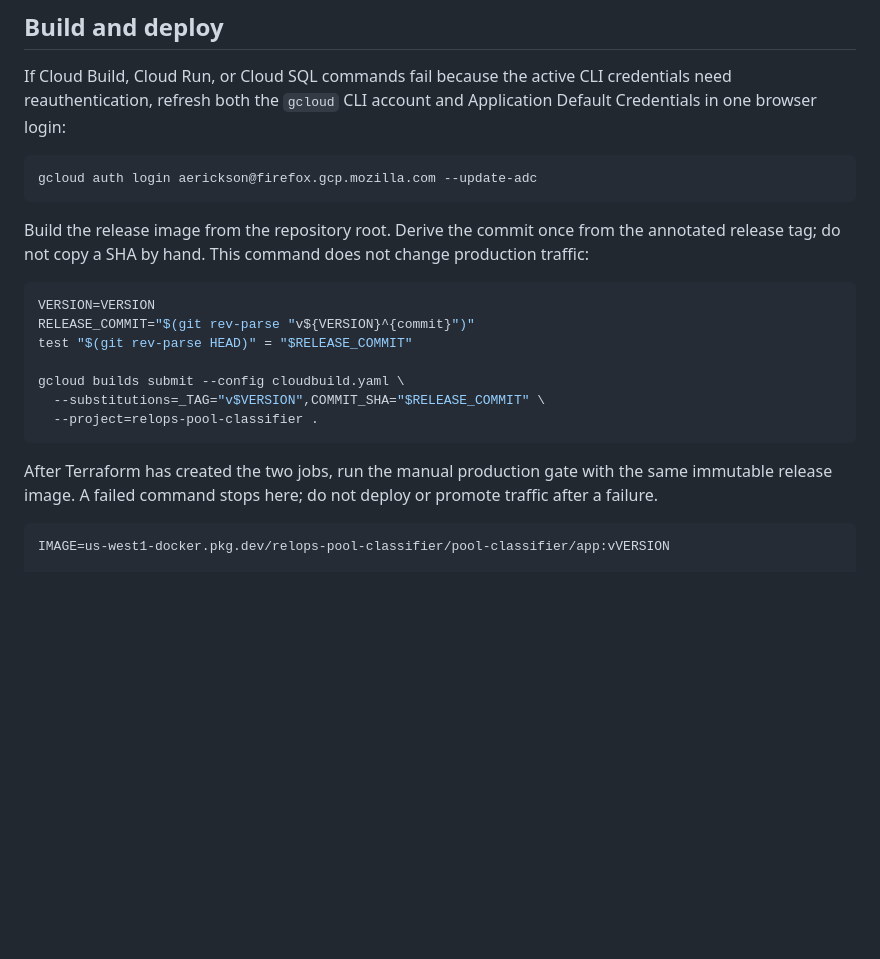
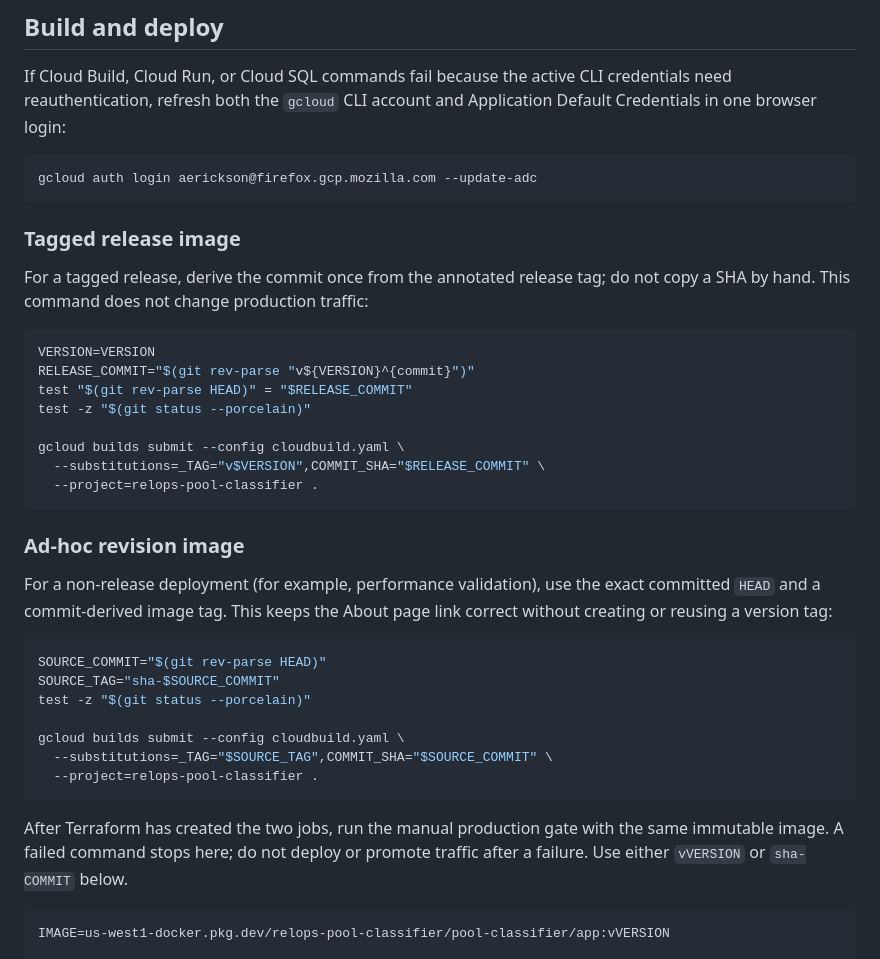
Before and after one commit to mozilla-platform-ops/pool-classifier, a Markdown page: README.md, the part around the change. Rendered like a GitHub page; blank space fills up the shorter version.

Commit message:
docs: support ad-hoc provenance builds

````diff
--- a/README.md
+++ b/README.md
@@ -137,23 +137,41 @@ Application Default Credentials in one browser login:
 gcloud auth login aerickson@firefox.gcp.mozilla.com --update-adc
 ```
 
-Build the release image from the repository root. Derive the commit once from
-the annotated release tag; do not copy a SHA by hand. This command does not
-change production traffic:
+### Tagged release image
+
+For a tagged release, derive the commit once from the annotated release tag;
+do not copy a SHA by hand. This command does not change production traffic:
 
 ```sh
 VERSION=VERSION
 RELEASE_COMMIT="$(git rev-parse "v${VERSION}^{commit}")"
 test "$(git rev-parse HEAD)" = "$RELEASE_COMMIT"
+test -z "$(git status --porcelain)"
 
 gcloud builds submit --config cloudbuild.yaml \
   --substitutions=_TAG="v$VERSION",COMMIT_SHA="$RELEASE_COMMIT" \
   --project=relops-pool-classifier .
 ```
 
+### Ad-hoc revision image
+
+For a non-release deployment (for example, performance validation), use the
+exact committed `HEAD` and a commit-derived image tag. This keeps the About
+page link correct without creating or reusing a version tag:
+
+```sh
+SOURCE_COMMIT="$(git rev-parse HEAD)"
+SOURCE_TAG="sha-$SOURCE_COMMIT"
+test -z "$(git status --porcelain)"
+
+gcloud builds submit --config cloudbuild.yaml \
+  --substitutions=_TAG="$SOURCE_TAG",COMMIT_SHA="$SOURCE_COMMIT" \
+  --project=relops-pool-classifier .
+```
+
 After Terraform has created the two jobs, run the manual production gate with
-the same immutable release image. A failed command stops here; do not deploy or
-promote traffic after a failure.
+the same immutable image. A failed command stops here; do not deploy or
+promote traffic after a failure. Use either `vVERSION` or `sha-COMMIT` below.
 
 ```sh
 IMAGE=us-west1-docker.pkg.dev/relops-pool-classifier/pool-classifier/app:vVERSION
````
Also changed, not shown: AGENTS.md (+20 -0 lines).
